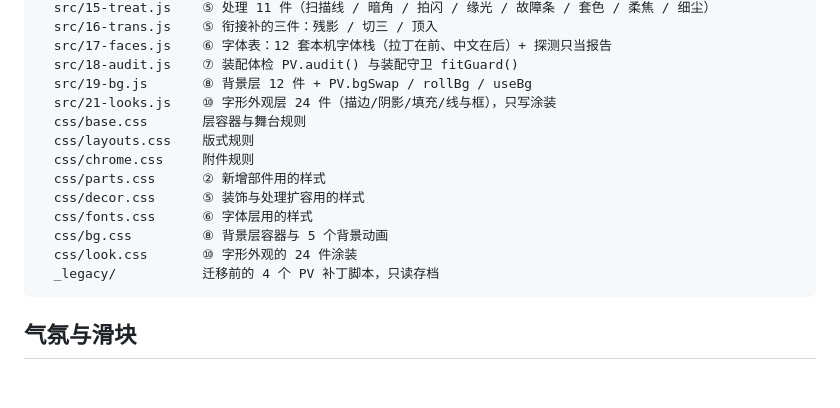
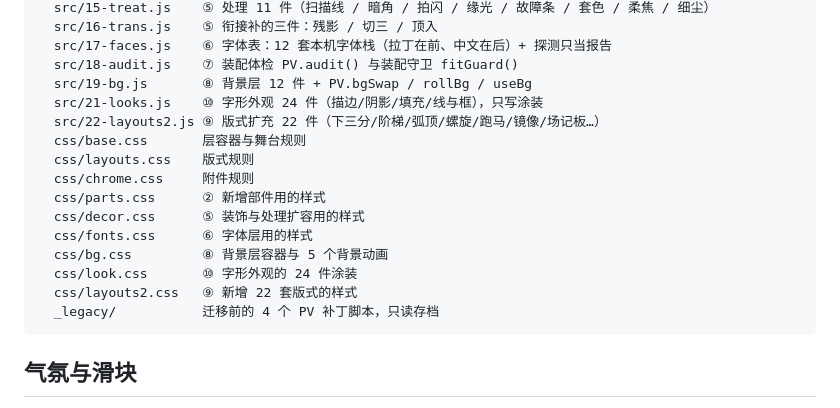
Before and after one commit to openhanako-labs/openhanako-audio-player, a Markdown page: pv/README.md, the part around one of its changes. Rendered like a GitHub page; blank space fills up the shorter version.

````diff
--- a/pv/README.md
+++ b/pv/README.md
@@ -53,7 +53,8 @@ pv/
   src/17-faces.js    ⑥ 字体表：12 套本机字体栈（拉丁在前、中文在后）+ 探测只当报告
   src/18-audit.js    ⑦ 装配体检 PV.audit() 与装配守卫 fitGuard()
   src/19-bg.js       ⑧ 背景层 12 件 + PV.bgSwap / rollBg / useBg
-  src/21-looks.js    ⑩ 字形外观层 24 件（描边/阴影/填充/线与框），只写涂装
+  src/21-looks.js    ⑩ 字形外观 24 件（描边/阴影/填充/线与框），只写涂装
+  src/22-layouts2.js ⑨ 版式扩充 22 件（下三分/阶梯/弧顶/螺旋/跑马/镜像/场记板…）
   css/base.css       层容器与舞台规则
   css/layouts.css    版式规则
   css/chrome.css     附件规则
@@ -62,6 +63,7 @@ pv/
   css/fonts.css      ⑥ 字体层用的样式
   css/bg.css         ⑧ 背景层容器与 5 个背景动画
   css/look.css       ⑩ 字形外观的 24 件涂装
+  css/layouts2.css   ⑨ 新增 22 套版式的样式
   _legacy/           迁移前的 4 个 PV 补丁脚本，只读存档
 ```
 
````
Also changed, not shown: other parts of pv/README.md (+42 -3 lines).
